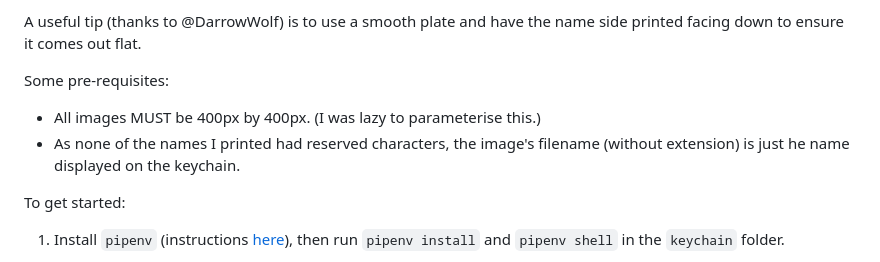
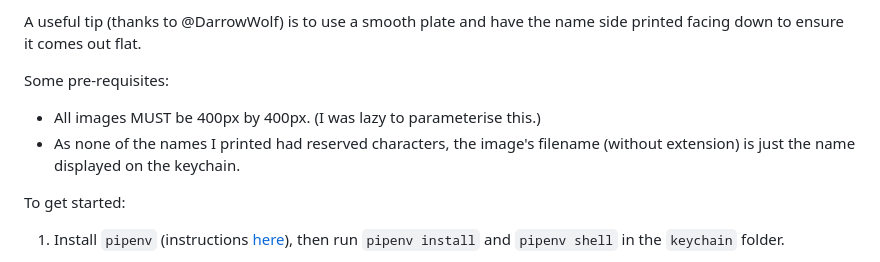
Before and after one commit to juniastrey/furum2024, a Markdown page: README.md, the part around the change. GitHub-like rendering.

Commit message:
Fix typo

```diff
--- a/README.md
+++ b/README.md
@@ -91,7 +91,7 @@ A useful tip (thanks to @DarrowWolf) is to use a smooth plate and have the name
 
 Some pre-requisites:
 - All images MUST be 400px by 400px. (I was lazy to parameterise this.)
-- As none of the names I printed had reserved characters, the image's filename (without extension) is just he name displayed on the keychain.
+- As none of the names I printed had reserved characters, the image's filename (without extension) is just the name displayed on the keychain.
 
 To get started:
 
```
